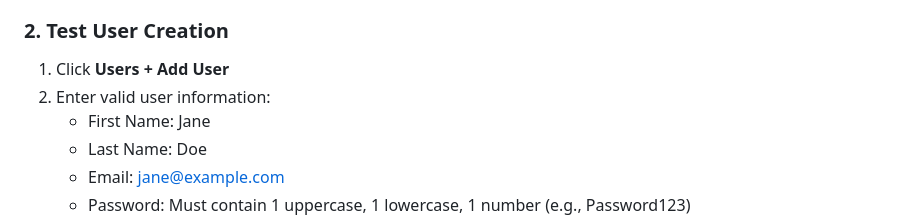
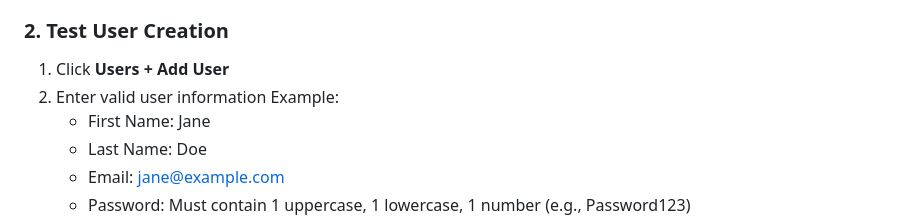
Before and after one commit to Gabby-127/info2180-project2, a Markdown page: README.md, the part around the change. Drawn GitHub-style.

```diff
--- a/README.md
+++ b/README.md
@@ -58,7 +58,8 @@ A customer relationship management (CRM) system built with PHP, MySQL, and AJAX
 ### 2. Test User Creation
 
 1. Click **Users**  **+ Add User**
-2. Enter valid user information:
+2. Enter valid user information
+   Example:
    - First Name: Jane
    - Last Name: Doe
    - Email: jane@example.com
```
